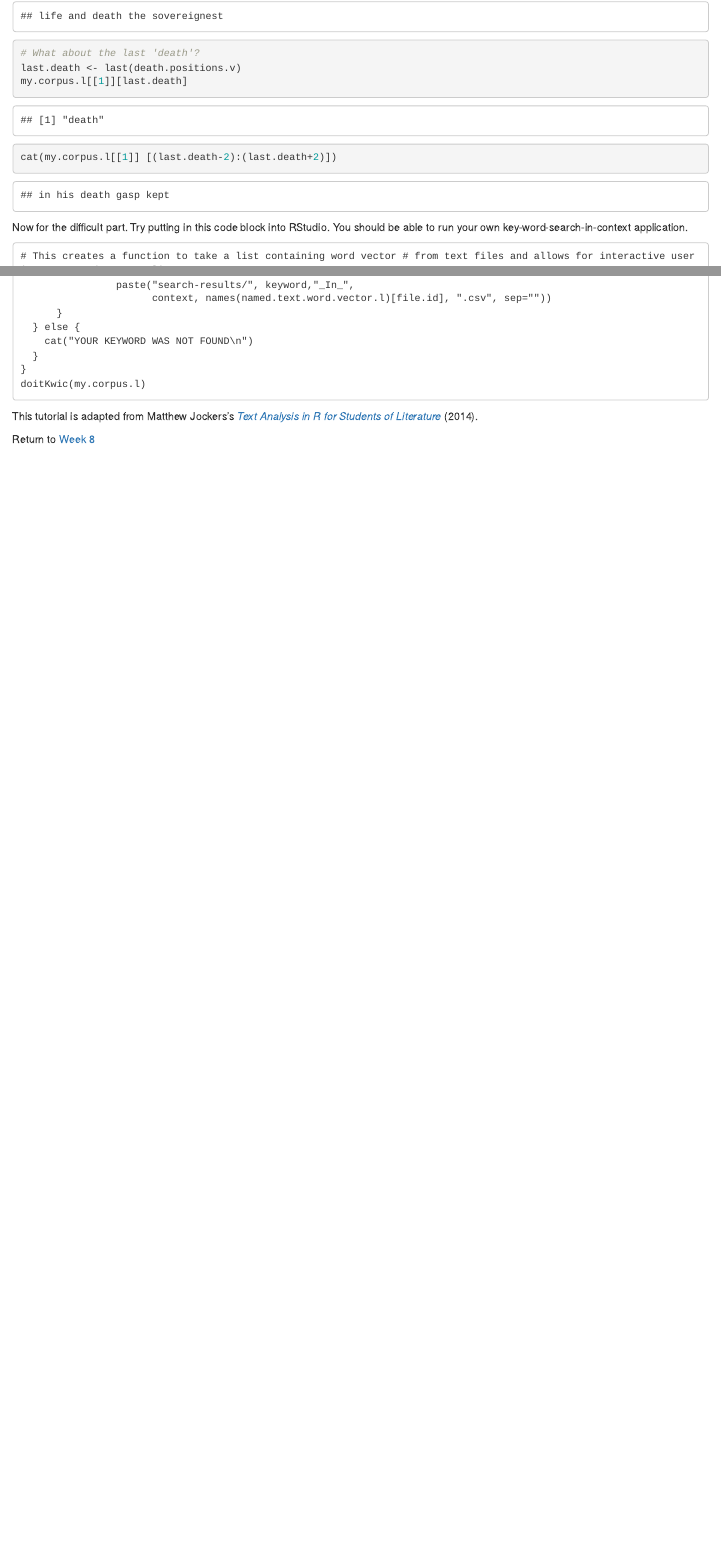
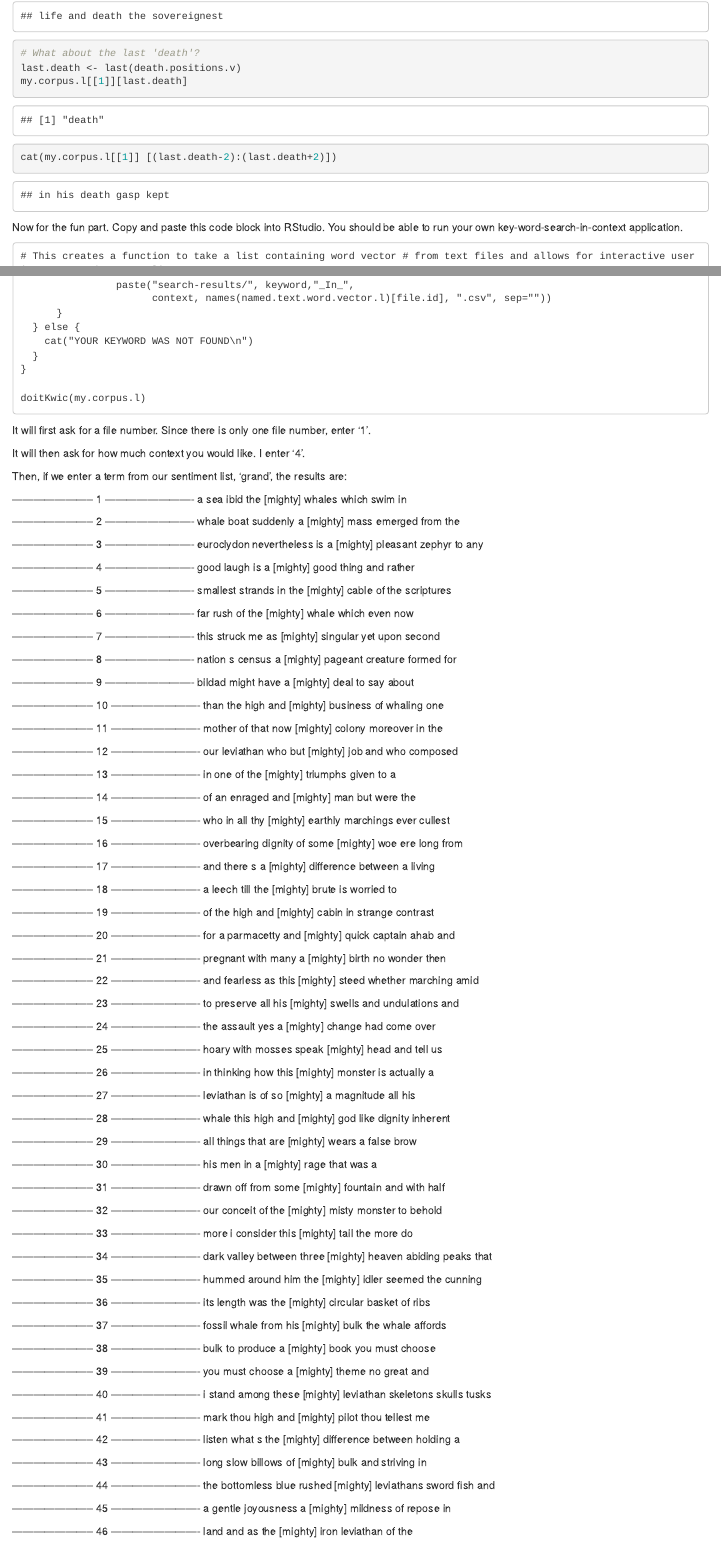
Before and after one commit to cmohge1/hacking-moby-dick, an R Markdown document (kwic.Rmd): the page in a window 1100 px wide, from 4740 px down, and a second part further down, joined at a grey line. The pictures show the output file kwic.html that the author committed with the source, opened offline.

Commit message:
kwic revisions

````diff
--- a/kwic.Rmd
+++ b/kwic.Rmd
@@ -110,7 +110,7 @@
 cat(my.corpus.l[[1]] [(last.death-2):(last.death+2)])
 ```
 
-Now for the difficult part. Try putting in this code block into RStudio. You should be able to run your own key-word-search-in-context application.
+Now for the fun part. Copy and paste this code block into RStudio. You should be able to run your own key-word-search-in-context application.
 ```
 # This creates a function to take a list containing word vector # from text files and allows for interactive user input to produce KWIC lists
 doitKwic <- function(named.text.word.vector.l){
@@ -154,7 +154,149 @@ show.files(names(named.text.word.vector.l))
     cat("YOUR KEYWORD WAS NOT FOUND\n")
   }
 }
+
 doitKwic(my.corpus.l)
 ```
+It will first ask for a file number. Since there is only one file number, enter '1'.
 
-This tutorial is adapted from Matthew Jockers's [*Text Analysis in R for Students of Literature*](http://www.matthewjockers.net/text-analysis-with-r-for-students-of-literature/) (2014).
+It will then ask for how much context you would like. I enter '4'.
+
+Then, if we enter a term from our sentiment list, 'grand', the results are:
+
+----------------------- 1 -------------------------
+a sea ibid the [mighty] whales which swim in
+
+----------------------- 2 -------------------------
+whale boat suddenly a [mighty] mass emerged from the
+
+----------------------- 3 -------------------------
+euroclydon nevertheless is a [mighty] pleasant zephyr to any
+
+----------------------- 4 -------------------------
+good laugh is a [mighty] good thing and rather
+
+----------------------- 5 -------------------------
+smallest strands in the [mighty] cable of the scriptures
+
+----------------------- 6 -------------------------
+far rush of the [mighty] whale which even now
+
+----------------------- 7 -------------------------
+this struck me as [mighty] singular yet upon second
+
+----------------------- 8 -------------------------
+nation s census a [mighty] pageant creature formed for
+
+----------------------- 9 -------------------------
+bildad might have a [mighty] deal to say about
+
+----------------------- 10 -------------------------
+than the high and [mighty] business of whaling one
+
+----------------------- 11 -------------------------
+mother of that now [mighty] colony moreover in the
+
+----------------------- 12 -------------------------
+our leviathan who but [mighty] job and who composed
+
+----------------------- 13 -------------------------
+in one of the [mighty] triumphs given to a
+
+----------------------- 14 -------------------------
+of an enraged and [mighty] man but were the
+
+----------------------- 15 -------------------------
+who in all thy [mighty] earthly marchings ever cullest
+
+----------------------- 16 -------------------------
+overbearing dignity of some [mighty] woe ere long from
+
+----------------------- 17 -------------------------
+and there s a [mighty] difference between a living
+
+----------------------- 18 -------------------------
+a leech till the [mighty] brute is worried to
+
+----------------------- 19 -------------------------
+of the high and [mighty] cabin in strange contrast
+
+----------------------- 20 -------------------------
+for a parmacetty and [mighty] quick captain ahab and
+
+----------------------- 21 -------------------------
+pregnant with many a [mighty] birth no wonder then
+
+----------------------- 22 -------------------------
+and fearless as this [mighty] steed whether marching amid
+
+----------------------- 23 -------------------------
+to preserve all his [mighty] swells and undulations and
+
+----------------------- 24 -------------------------
+the assault yes a [mighty] change had come over
+
+----------------------- 25 -------------------------
+hoary with mosses speak [mighty] head and tell us
+
+----------------------- 26 -------------------------
+in thinking how this [mighty] monster is actually a
+
+----------------------- 27 -------------------------
+leviathan is of so [mighty] a magnitude all his
+
+----------------------- 28 -------------------------
+whale this high and [mighty] god like dignity inherent
+
+----------------------- 29 -------------------------
+all things that are [mighty] wears a false brow
+
+----------------------- 30 -------------------------
+his men in a [mighty] rage that was a
+
+----------------------- 31 -------------------------
+drawn off from some [mighty] fountain and with half
+
+----------------------- 32 -------------------------
+our conceit of the [mighty] misty monster to behold
+
+----------------------- 33 -------------------------
+more i consider this [mighty] tail the more do
+
+----------------------- 34 -------------------------
+dark valley between three [mighty] heaven abiding peaks that
+
+----------------------- 35 -------------------------
+hummed around him the [mighty] idler seemed the cunning
+
+----------------------- 36 -------------------------
+its length was the [mighty] circular basket of ribs
+
+----------------------- 37 -------------------------
+fossil whale from his [mighty] bulk the whale affords
+
+----------------------- 38 -------------------------
+bulk to produce a [mighty] book you must choose
+
+----------------------- 39 -------------------------
+you must choose a [mighty] theme no great and
+
+----------------------- 40 -------------------------
+i stand among these [mighty] leviathan skeletons skulls tusks
+
+----------------------- 41 -------------------------
+mark thou high and [mighty] pilot thou tellest me
+
+----------------------- 42 -------------------------
+listen what s the [mighty] difference between holding a
+
+----------------------- 43 -------------------------
+long slow billows of [mighty] bulk and striving in
+
+----------------------- 44 -------------------------
+the bottomless blue rushed [mighty] leviathans sword fish and
+
+----------------------- 45 -------------------------
+a gentle joyousness a [mighty] mildness of repose in
+
+----------------------- 46 -------------------------
+land and as the [mighty] iron leviathan of the
````
Also changed, not shown: kwic.html, kwic.Rmd (8 more changed lines).
